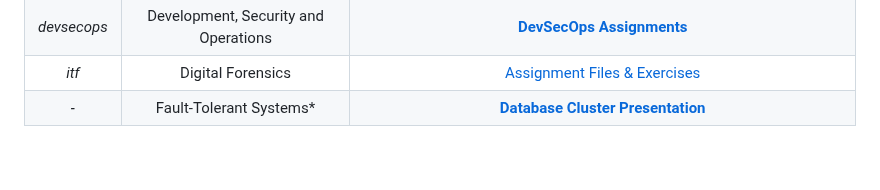
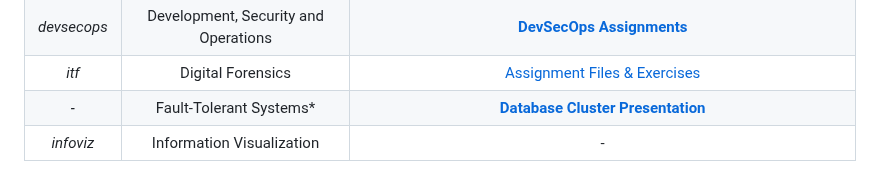
Before and after one commit to moussaka-crypto/uni, a Markdown page: README.md, the part around one of its changes. GitHub-like rendering.

```diff
--- a/README.md
+++ b/README.md
@@ -32,3 +32,4 @@
 | _devsecops_    | Development, Security and Operations | [**DevSecOps Assignments**](https://github.com/moussaka-crypto/DevSecOps-Praktikum) |
 | _itf_          | Digital Forensics                    | [Assignment Files & Exercises](https://github.com/moussaka-crypto/Uni/tree/main/year3/itf) |
 | _-_            | Fault-Tolerant Systems*              | [**Database Cluster Presentation**](https://github.com/moussaka-crypto/DB-Cluster) |
+| _infoviz_            | Information Visualization            | - |
```
Also changed, not shown: other parts of README.md (+1 -1 lines).
